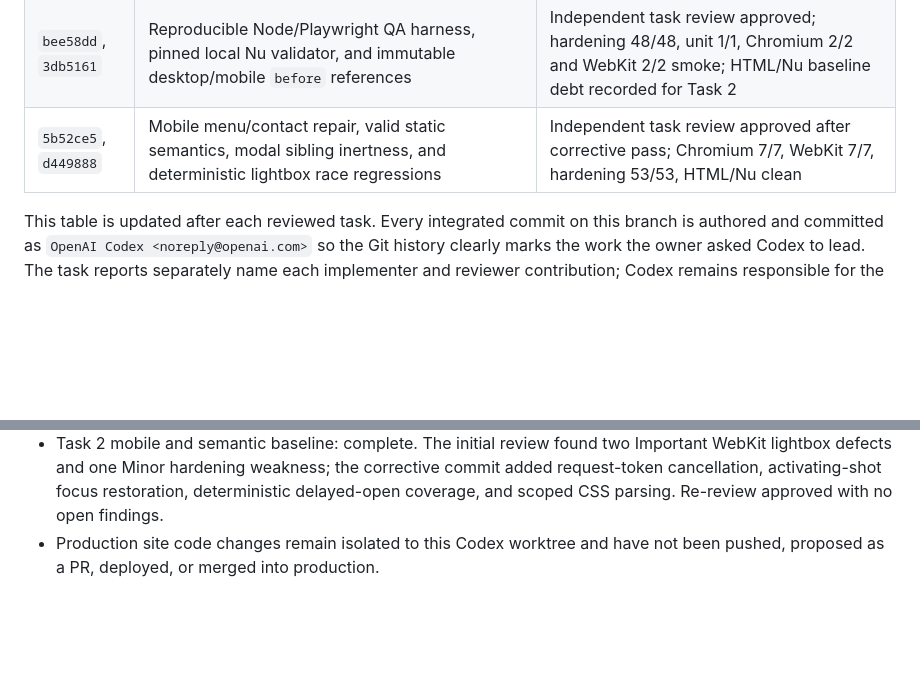
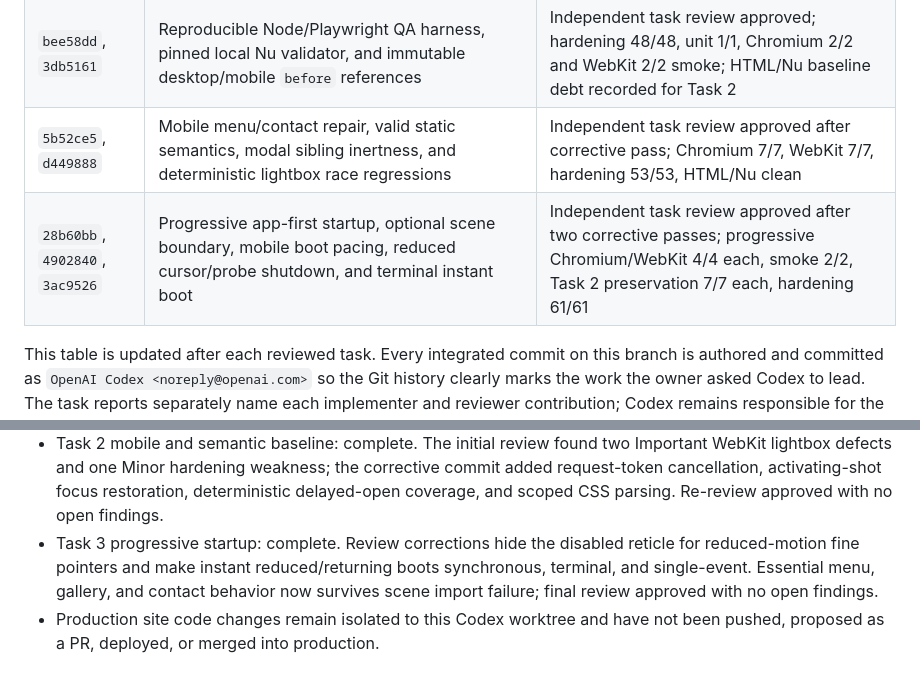
Before and after one commit to Ishinuki-Moncion/Personal-Website-3.0, a Markdown page: docs/superpowers/CODEX-AUDIT-LOG.md, 2 parts joined by grey strips. GitHub-like rendering; blank space fills up the shorter version.

Commit message:
docs(codex-v34): record reviewed Task 3 startup

```diff
--- a/docs/superpowers/CODEX-AUDIT-LOG.md
+++ b/docs/superpowers/CODEX-AUDIT-LOG.md
@@ -17,6 +17,7 @@ This file is the durable review index for work led by **OpenAI Codex** on the Pe
 | `2bb3038` | `docs/superpowers/specs/2026-07-21-v34-corrective-completion-program-design.md` plus worktree isolation rule | Owner approved; implementation seed |
 | `bee58dd`, `3db5161` | Reproducible Node/Playwright QA harness, pinned local Nu validator, and immutable desktop/mobile `before` references | Independent task review approved; hardening 48/48, unit 1/1, Chromium 2/2 and WebKit 2/2 smoke; HTML/Nu baseline debt recorded for Task 2 |
 | `5b52ce5`, `d449888` | Mobile menu/contact repair, valid static semantics, modal sibling inertness, and deterministic lightbox race regressions | Independent task review approved after corrective pass; Chromium 7/7, WebKit 7/7, hardening 53/53, HTML/Nu clean |
+| `28b60bb`, `4902840`, `3ac9526` | Progressive app-first startup, optional scene boundary, mobile boot pacing, reduced cursor/probe shutdown, and terminal instant boot | Independent task review approved after two corrective passes; progressive Chromium/WebKit 4/4 each, smoke 2/2, Task 2 preservation 7/7 each, hardening 61/61 |
 
 This table is updated after each reviewed task. Every integrated commit on this
 branch is authored and committed as `OpenAI Codex <noreply@openai.com>` so the
@@ -63,5 +64,10 @@ remains responsible for the decisions, integration, and final verification.
   corrective commit added request-token cancellation, activating-shot focus
   restoration, deterministic delayed-open coverage, and scoped CSS parsing.
   Re-review approved with no open findings.
+- Task 3 progressive startup: complete. Review corrections hide the disabled
+  reticle for reduced-motion fine pointers and make instant reduced/returning
+  boots synchronous, terminal, and single-event. Essential menu, gallery, and
+  contact behavior now survives scene import failure; final review approved
+  with no open findings.
 - Production site code changes remain isolated to this Codex worktree and have
   not been pushed, proposed as a PR, deployed, or merged into production.
```
